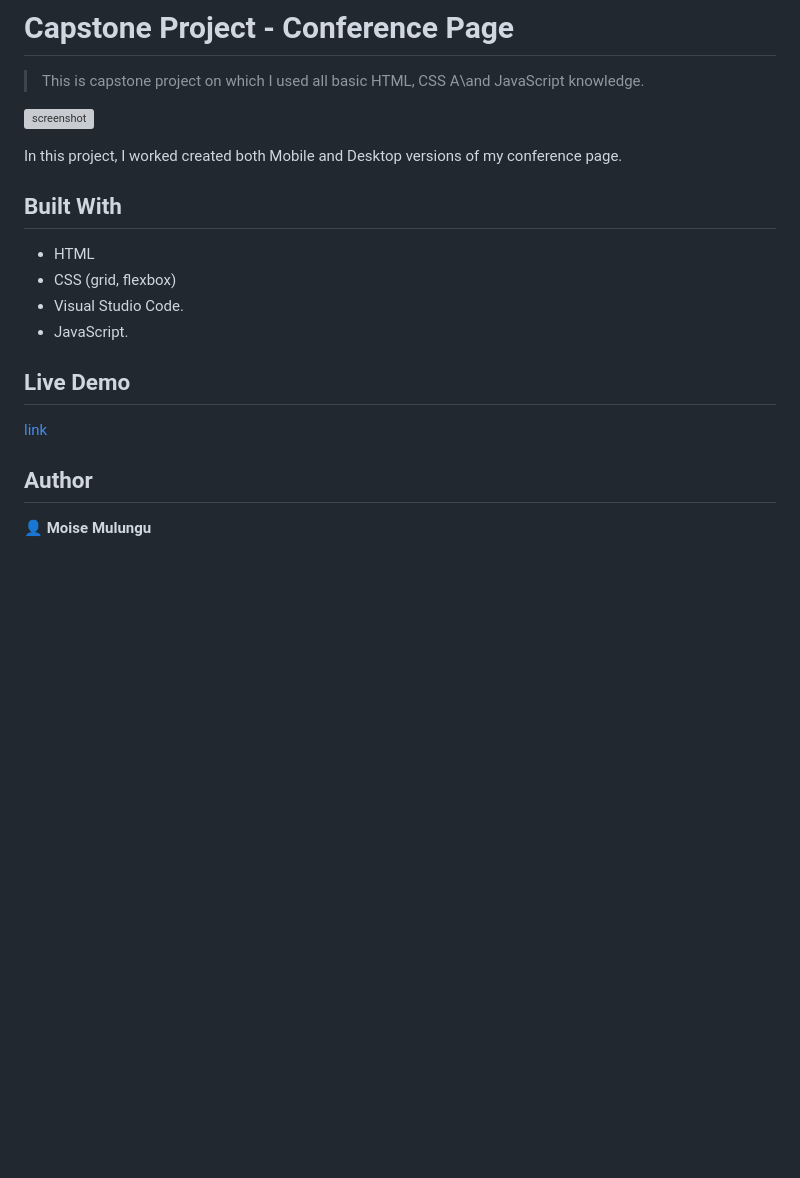
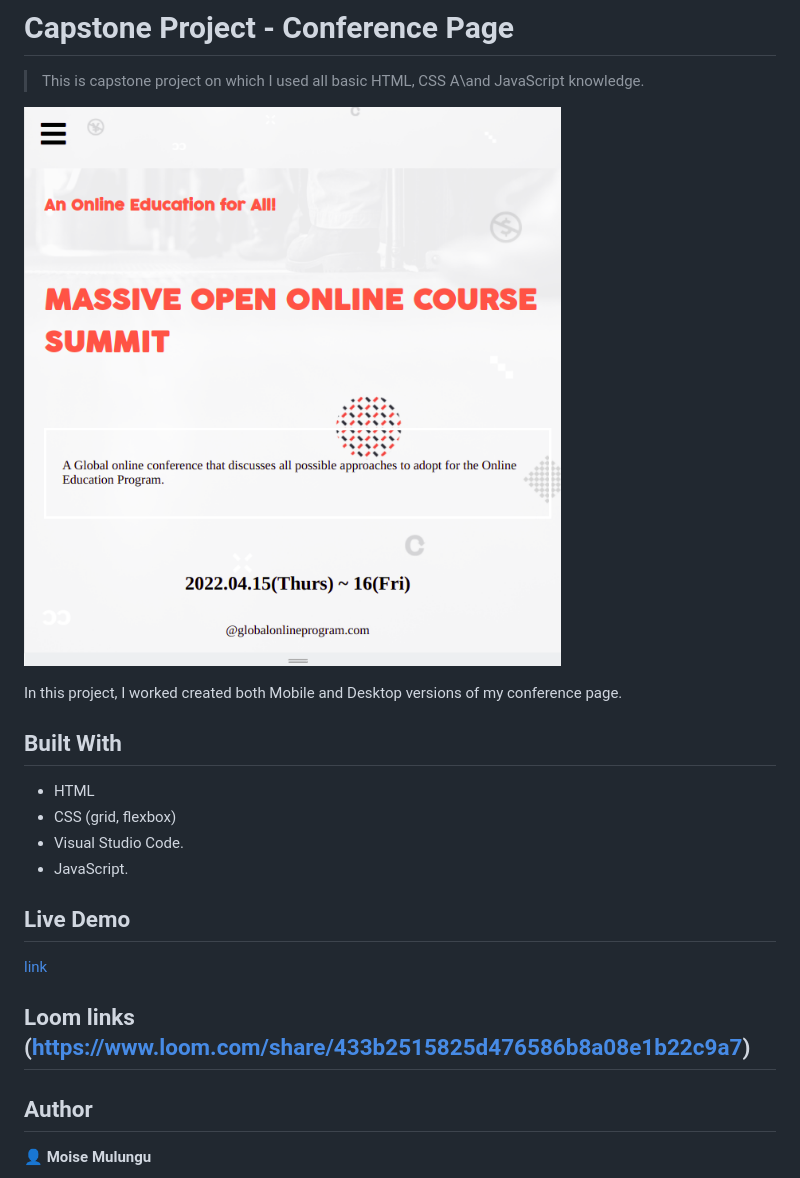
Before and after one commit to moise-mulungu/MOOC-Capstone, a Markdown page: README.md, the part around the change. Drawn GitHub-style; pictures changed too: mooc-images/screenshot.png (added); blank space fills up the shorter version; grey boxes are pictures that could not be loaded.

```diff
--- a/README.md
+++ b/README.md
@@ -7,7 +7,7 @@ My first Capstone project
 
 > This is capstone project on which I used all basic HTML, CSS A\and JavaScript knowledge.
 
-![screenshot](./menu.png)
+![screenshot](mooc-images/screenshot.png)
 
 In this project, I worked created both Mobile and Desktop versions of my conference page.
 
@@ -20,6 +20,8 @@ In this project, I worked created both Mobile and Desktop versions of my confere
 
 ## Live Demo
 [link](https://moise-mulungu.github.io/MOOC-Capstone/)
+
+## Loom links (https://www.loom.com/share/433b2515825d476586b8a08e1b22c9a7)
 
 ## Author
 
```
